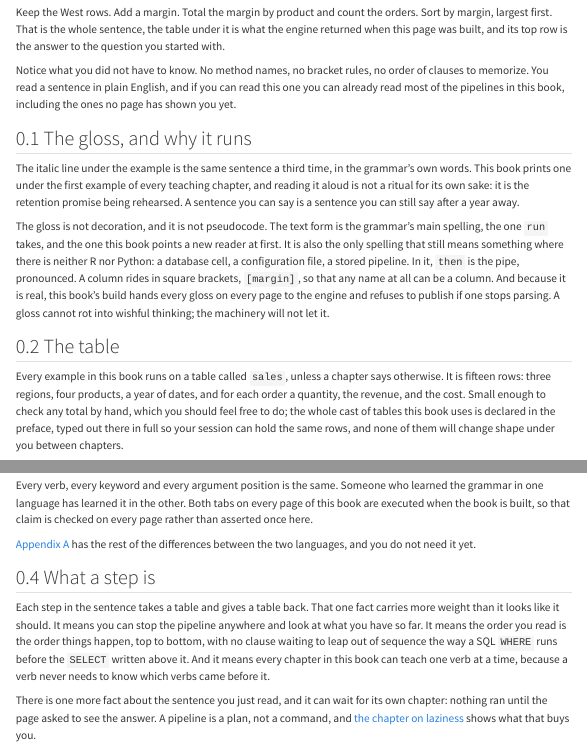
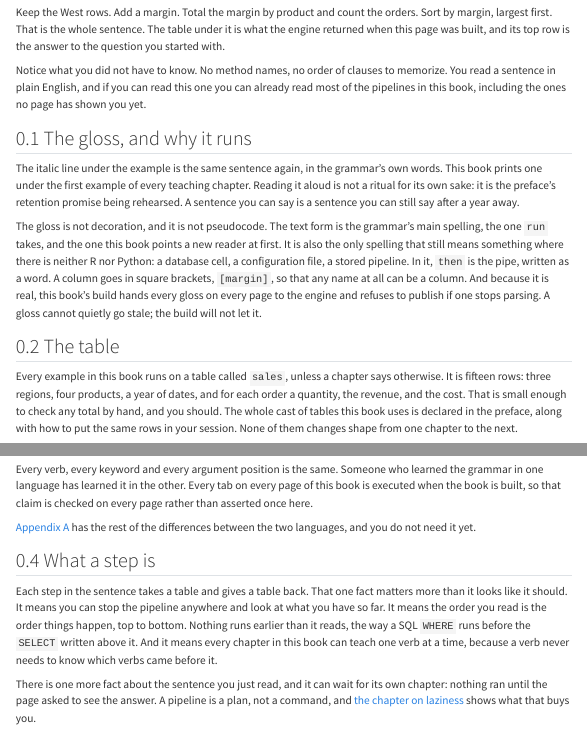
Before and after one commit to psychometrician/god, a Quarto document (book/chapters/first-pipeline.qmd): the page in a window 1100 px wide, from 680 px down, and a second part further down, joined at a grey line. Rendered offline with R 4.5, knitr and Pandoc in place of Quarto, with nearby package versions; some code elsewhere in the file could not run offline; menus at the side of the page are left out; common packages that the code uses without loading them are loaded.

Commit message:
The first chapter still assumed two tabs, and said the whole cast was typed out
chapters/first-pipeline.qmd, reviewed and applied. One factual defect: the
chapter told the reader the whole cast is "typed out there in full" in the
preface, and the preface types out three of its tables, handing the rest to
`god_table` (index.qmd's own words: "The three tables that carry most pages
are typed out below in full"). The sentence predates the cast's move to
`data/` and nobody came back for it.

The rest of the finding is a family: prose written when every example had two
tabs. "The two tabs above" pointed at the table display, not the example, and
the example now has three tabs; "Both tabs on every page of this book are
executed" undercounted the run tab; "glance at the other one", "covers both",
and "the same sentence a third time" all assumed a pair. Swept book-wide: 12
sites, 6 changed (three here, plus afterword.qmd, index.qmd and
b-every-word.qmd), 6 left because their tabsets genuinely hold two tabs.

Also gone: "no bracket rules", contradicted by the default-open run tab
showing [region] directly above it; both 45+ word sentences; a comma splice;
and the idioms a translator cannot carry (rides in, rot into wishful
thinking, carries more weight, the shape of a hundred).

Verified clean against the tree: the sales claims (fifteen rows, three
regions, four products, a year of dates), the next-page claim, the
chapter-shape list against the part page, and "stops parsing", which is
exactly what the grammar guard does. All guards green with counts held: 83
examples, 69 count claims, 84 words, 254 tabsets, 51 refusal chunks. 17.3 to
15.4 words per sentence, 12% to 3% over thirty.

```diff
--- a/book/chapters/first-pipeline.qmd
+++ b/book/chapters/first-pipeline.qmd
@@ -53,43 +53,42 @@ sales |>
 *`sales then keep where [region] is "West" then add [margin] as [revenue] - [cost] then summarize [margin] as total([margin]), [orders] as row_count() by [product] then sort [margin] descending`*
 
 Keep the West rows. Add a margin. Total the margin by product and count the
-orders. Sort by margin, largest first. That is the whole sentence, the table
+orders. Sort by margin, largest first. That is the whole sentence. The table
 under it is what the engine returned when this page was built, and its top
 row is the answer to the question you started with.
 
-Notice what you did not have to know. No method names, no bracket rules, no
-order of clauses to memorize. You read a sentence in plain English, and if
-you can read this one you can already read most of the pipelines in this
-book, including the ones no page has shown you yet.
+Notice what you did not have to know. No method names, no order of clauses
+to memorize. You read a sentence in plain English, and if you can read this
+one you can already read most of the pipelines in this book, including the
+ones no page has shown you yet.
 
 ## The gloss, and why it runs
 
-The italic line under the example is the same sentence a third time, in the
+The italic line under the example is the same sentence again, in the
 grammar's own words. This book prints one under the first example of every
-teaching chapter, and reading it aloud is not a ritual for its own sake: it
-is the retention promise being rehearsed. A sentence you can say is a
+teaching chapter. Reading it aloud is not a ritual for its own sake: it is
+the preface's retention promise being rehearsed. A sentence you can say is a
 sentence you can still say after a year away.
 
 The gloss is not decoration, and it is not pseudocode. The text form is the
 grammar's main spelling, the one `run` takes, and the one this book points a
 new reader at first. It is also the only spelling that still means something
 where there is neither R nor Python: a database cell, a configuration file, a
-stored pipeline. In it, `then` is the pipe, pronounced. A column rides in
-square brackets,
-`[margin]`, so that any name at all can be a column. And because it is real,
-this book's build hands every gloss on every page to the engine and refuses
-to publish if one stops parsing. A gloss cannot rot into wishful thinking;
-the machinery will not let it.
+stored pipeline. In it, `then` is the pipe, written as a word. A column goes
+in square brackets, `[margin]`, so that any name at all can be a column. And
+because it is real, this book's build hands every gloss on every page to the
+engine and refuses to publish if one stops parsing. A gloss cannot quietly
+go stale; the build will not let it.
 
 ## The table
 
 Every example in this book runs on a table called `sales`, unless a chapter
 says otherwise. It is fifteen rows: three regions, four products, a year of
-dates, and for each order a quantity, the revenue, and the cost. Small
-enough to check any total by hand, which you should feel free to do; the
-whole cast of tables this book uses is declared in the preface, typed out
-there in full so your session can hold the same rows, and none of them will
-change shape under you between chapters.
+dates, and for each order a quantity, the revenue, and the cost. That is
+small enough to check any total by hand, and you should. The whole cast of
+tables this book uses is declared in the preface, along with how to put the
+same rows in your session. None of them changes shape from one chapter to
+the next.
 
 ::: {.panel-tabset}
 
@@ -126,8 +125,8 @@ it looks in your session, so a bare `revenue` is unambiguous there. Python
 has no such hook, so a column says that it is one: `col.revenue`.
 
 Every verb, every keyword and every argument position is the same. Someone
-who learned the grammar in one language has learned it in the other. Both
-tabs on every page of this book are executed when the book is built, so that
+who learned the grammar in one language has learned it in the other. Every
+tab on every page of this book is executed when the book is built, so that
 claim is checked on every page rather than asserted once here.
 
 [Appendix A](../appendices/a-two-languages.qmd) has the rest of the
@@ -135,13 +134,13 @@ differences between the two languages, and you do not need it yet.
 
 ## What a step is
 
-Each step in the sentence takes a table and gives a table back. That one fact
-carries more weight than it looks like it should. It means you can stop the
+Each step in the sentence takes a table and gives a table back. That one
+fact matters more than it looks like it should. It means you can stop the
 pipeline anywhere and look at what you have so far. It means the order you
-read is the order things happen, top to bottom, with no clause waiting to
-leap out of sequence the way a SQL `WHERE` runs before the `SELECT` written
-above it. And it means every chapter in this book can teach one verb at a
-time, because a verb never needs to know which verbs came before it.
+read is the order things happen, top to bottom. Nothing runs earlier than
+it reads, the way a SQL `WHERE` runs before the `SELECT` written above it.
+And it means every chapter in this book can teach one verb at a time,
+because a verb never needs to know which verbs came before it.
 
 There is one more fact about the sentence you just read, and it can wait for
 its own chapter: nothing ran until the page asked to see the answer. A
```
Also changed, not shown: book/afterword.qmd (+2 -2 lines), book/appendices/b-every-word.qmd (+1 -1 lines), book/index.qmd (+1 -1 lines), book/chapters/first-pipeline.qmd (22 more changed lines).
